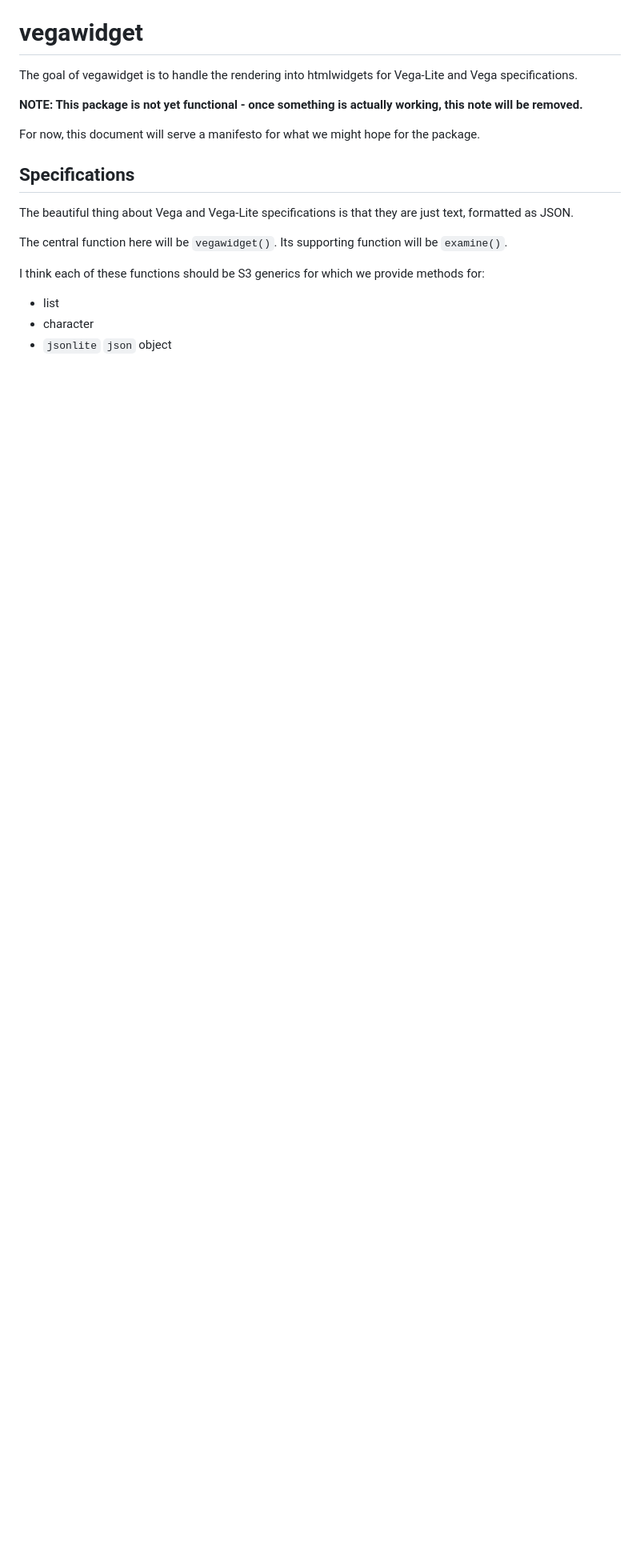
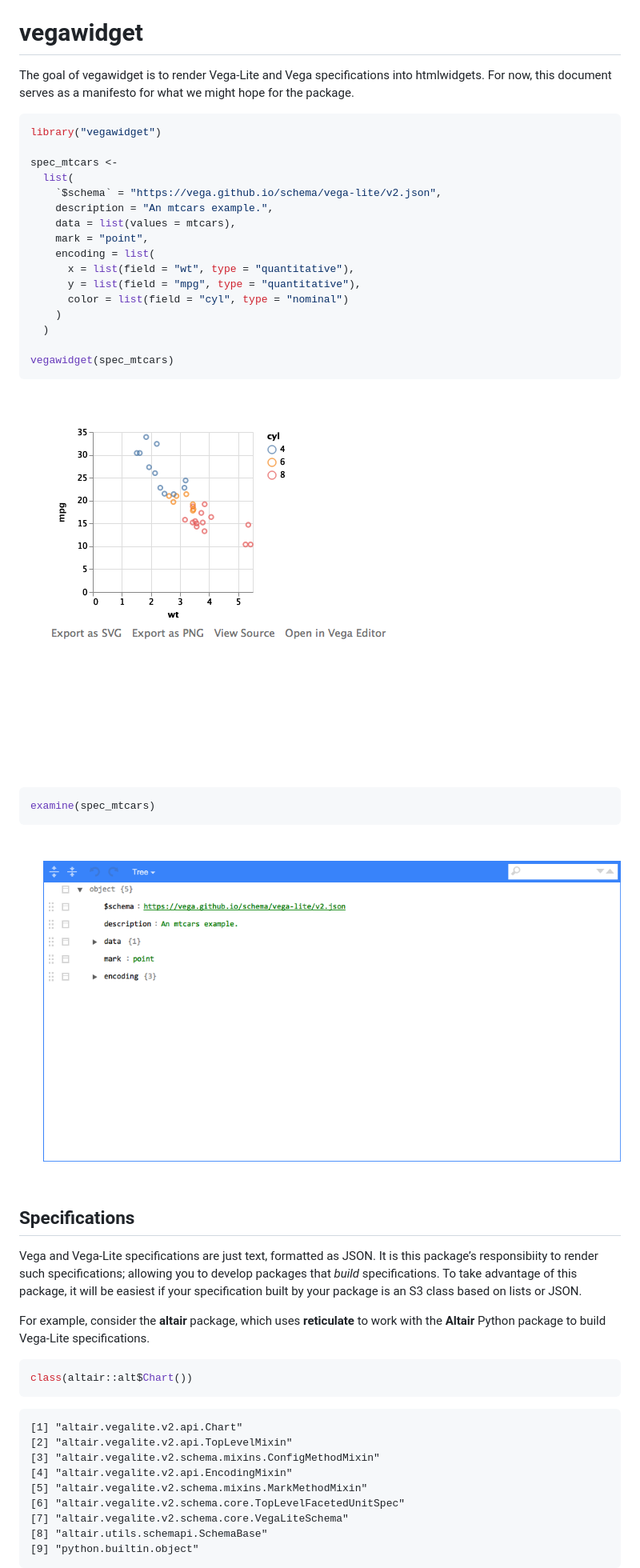
Before and after one commit to vegawidget/vegawidget, a Markdown page: README.md, the part around the change printed below. Shown: that part at 80% size. Drawn GitHub-style; pictures changed too: README-unnamed-chunk-2-1.png (added), README-vegawidget-1.png (added); blank space fills up the shorter version.

Commit message:
wrapping my head around the README

````diff
--- a/README.md
+++ b/README.md
@@ -9,27 +9,60 @@ status](https://www.r-pkg.org/badges/version/vegawidget)](https://cran.r-project
 
 # vegawidget
 
-The goal of vegawidget is to handle the rendering into htmlwidgets for
-Vega-Lite and Vega specifications.
+The goal of vegawidget is to render Vega-Lite and Vega specifications
+into htmlwidgets. For now, this document serves as a manifesto for what
+we might hope for the package.
 
-**NOTE: This package is not yet functional - once something is actually
-working, this note will be removed.**
+``` r
+library("vegawidget")
 
-For now, this document will serve a manifesto for what we might hope for
-the package.
+spec_mtcars <-
+  list(
+    `$schema` = "https://vega.github.io/schema/vega-lite/v2.json",
+    description = "An mtcars example.",
+    data = list(values = mtcars),
+    mark = "point",
+    encoding = list(
+      x = list(field = "wt", type = "quantitative"),
+      y = list(field = "mpg", type = "quantitative"),
+      color = list(field = "cyl", type = "nominal")
+    )
+  )
+
+vegawidget(spec_mtcars)
+```
+
+![](README-vegawidget-1.png)<!-- -->
+
+``` r
+examine(spec_mtcars)
+```
+
+![](README-unnamed-chunk-2-1.png)<!-- -->
 
 ## Specifications
 
-The beautiful thing about Vega and Vega-Lite specifications is that they
-are just text, formatted as JSON.
+Vega and Vega-Lite specifications are just text, formatted as JSON. It
+is this package’s responsibiity to render such specifications; allowing
+you to develop packages that *build* specifications. To take advantage
+of this package, it will be easiest if your specification built by your
+package is an S3 class based on lists or JSON.
 
-The central function here will be `vegawidget()`. Its supporting
-function will be `examine()`.
+For example, consider the **altair** package, which uses **reticulate**
+to work with the **Altair** Python package to build Vega-Lite
+specifications.
 
-I think each of these functions should be S3 generics for which we
-provide methods for:
+``` r
+class(altair::alt$Chart())
+```
 
-  - list
-  - character
-  - `jsonlite` `json` object
+    [1] "altair.vegalite.v2.api.Chart"
+    [2] "altair.vegalite.v2.api.TopLevelMixin"
+    [3] "altair.vegalite.v2.schema.mixins.ConfigMethodMixin"
+    [4] "altair.vegalite.v2.api.EncodingMixin"
+    [5] "altair.vegalite.v2.schema.mixins.MarkMethodMixin"
+    [6] "altair.vegalite.v2.schema.core.TopLevelFacetedUnitSpec"
+    [7] "altair.vegalite.v2.schema.core.VegaLiteSchema"
+    [8] "altair.utils.schemapi.SchemaBase"
+    [9] "python.builtin.object"
 
````
Also changed, not shown: other parts of README.md (+25 -3 lines), 2 other files.
